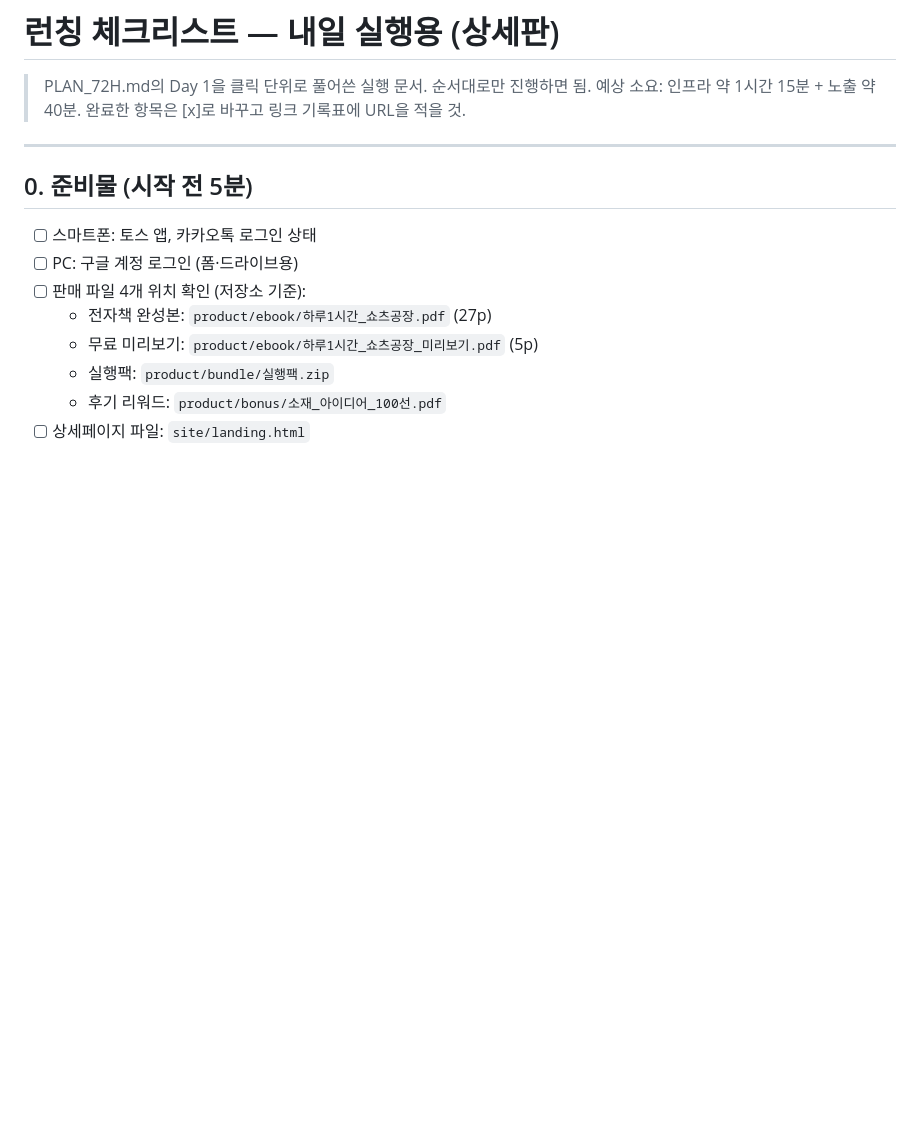
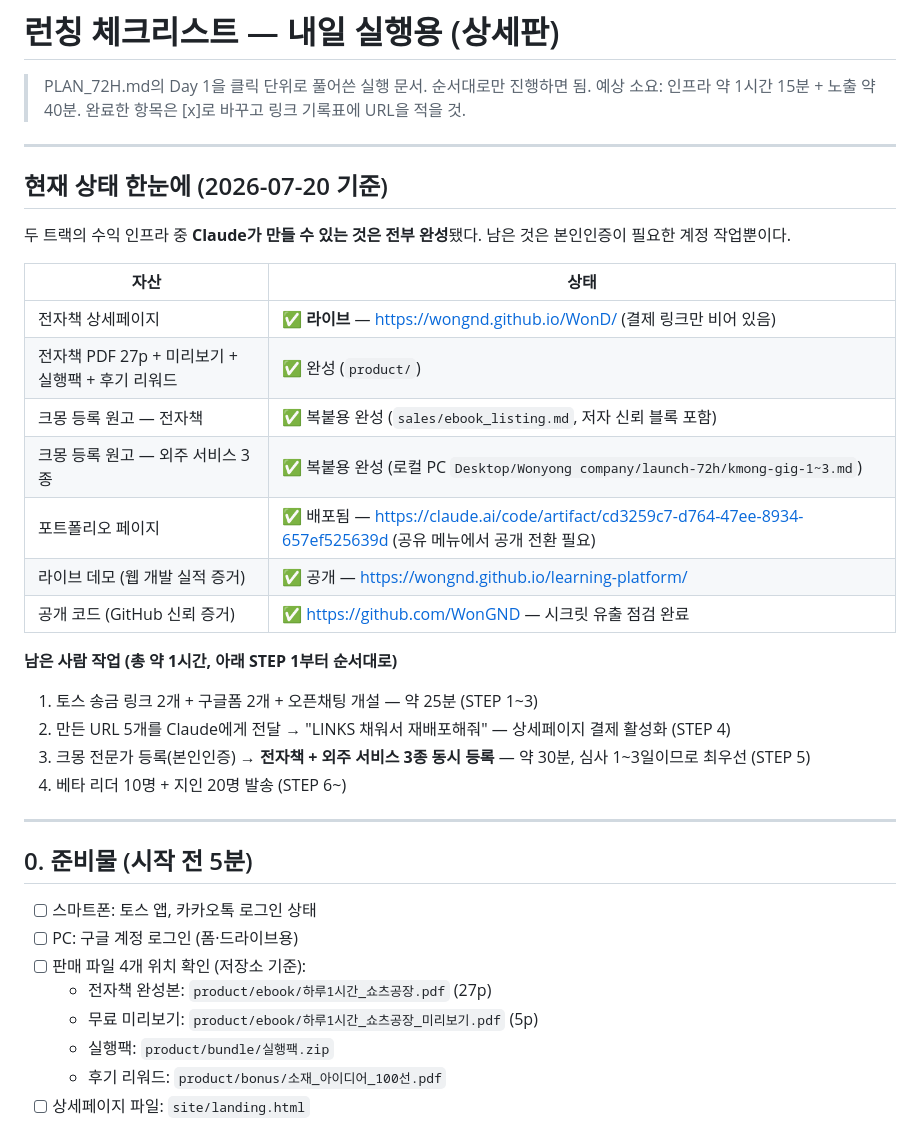
Before and after one commit to WonGND/WonD, a Markdown page: docs/LAUNCH_CHECKLIST.md, the part around the change. GitHub-like rendering; blank space fills up the shorter version.

Commit message:
docs: add at-a-glance status dashboard to launch checklist
Full asset inventory across both revenue tracks + remaining human-only
steps (~1h), so launch day starts from a single view.

Co-Authored-By: Claude Fable 5 <noreply@anthropic.com>

```diff
--- a/docs/LAUNCH_CHECKLIST.md
+++ b/docs/LAUNCH_CHECKLIST.md
@@ -3,6 +3,30 @@
 > PLAN_72H.md의 Day 1을 클릭 단위로 풀어쓴 실행 문서.
 > 순서대로만 진행하면 됨. 예상 소요: 인프라 약 1시간 15분 + 노출 약 40분.
 > 완료한 항목은 [x]로 바꾸고 링크 기록표에 URL을 적을 것.
+
+---
+
+## 현재 상태 한눈에 (2026-07-20 기준)
+
+두 트랙의 수익 인프라 중 **Claude가 만들 수 있는 것은 전부 완성**됐다.
+남은 것은 본인인증이 필요한 계정 작업뿐이다.
+
+| 자산 | 상태 |
+|------|------|
+| 전자책 상세페이지 | ✅ **라이브** — https://wongnd.github.io/WonD/ (결제 링크만 비어 있음) |
+| 전자책 PDF 27p + 미리보기 + 실행팩 + 후기 리워드 | ✅ 완성 (`product/`) |
+| 크몽 등록 원고 — 전자책 | ✅ 복붙용 완성 (`sales/ebook_listing.md`, 저자 신뢰 블록 포함) |
+| 크몽 등록 원고 — 외주 서비스 3종 | ✅ 복붙용 완성 (로컬 PC `Desktop/Wonyong company/launch-72h/kmong-gig-1~3.md`) |
+| 포트폴리오 페이지 | ✅ 배포됨 — https://claude.ai/code/artifact/cd3259c7-d764-47ee-8934-657ef525639d (공유 메뉴에서 공개 전환 필요) |
+| 라이브 데모 (웹 개발 실적 증거) | ✅ 공개 — https://wongnd.github.io/learning-platform/ |
+| 공개 코드 (GitHub 신뢰 증거) | ✅ https://github.com/WonGND — 시크릿 유출 점검 완료 |
+
+**남은 사람 작업 (총 약 1시간, 아래 STEP 1부터 순서대로)**
+
+1. 토스 송금 링크 2개 + 구글폼 2개 + 오픈채팅 개설 — 약 25분 (STEP 1~3)
+2. 만든 URL 5개를 Claude에게 전달 → "LINKS 채워서 재배포해줘" — 상세페이지 결제 활성화 (STEP 4)
+3. 크몽 전문가 등록(본인인증) → **전자책 + 외주 서비스 3종 동시 등록** — 약 30분, 심사 1~3일이므로 최우선 (STEP 5)
+4. 베타 리더 10명 + 지인 20명 발송 (STEP 6~)
 
 ---
 
```
